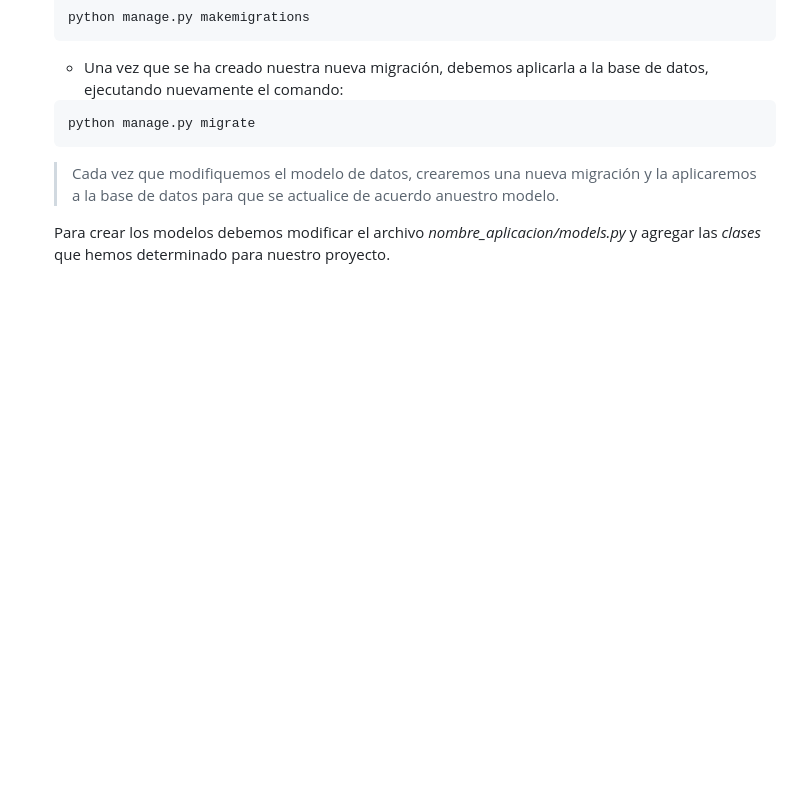
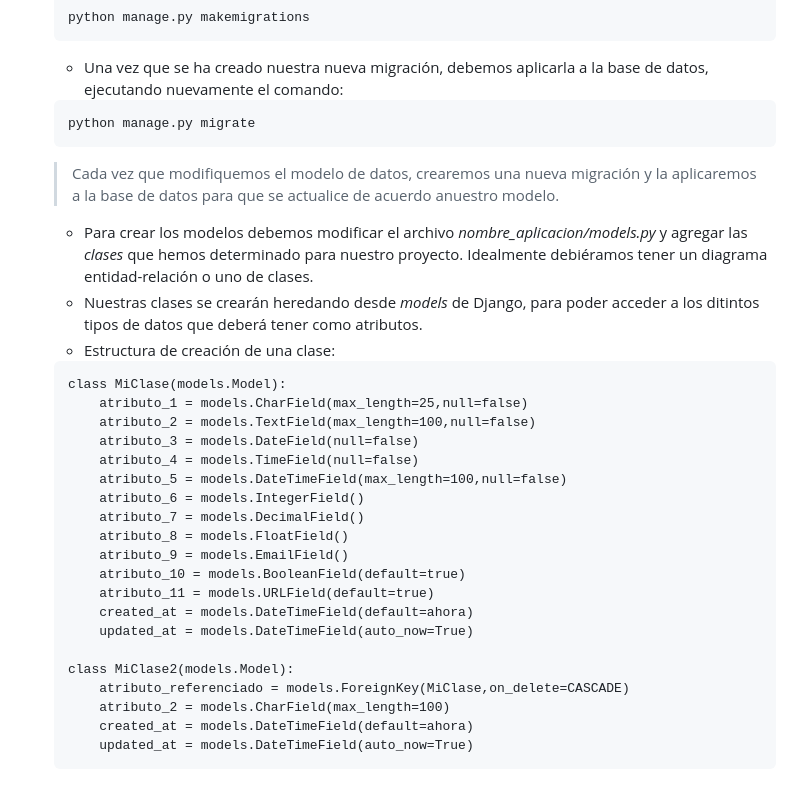
Before and after one commit to baileytorch/AP_N4_C1_ci1, a Markdown page: README.md, the part around the change. Drawn GitHub-style; blank space fills up the shorter version.

Commit message:
Actualizando README

````diff
--- a/README.md
+++ b/README.md
@@ -177,4 +177,28 @@ Como buenos desarrolladores, ya debemos tener creado un repositorio para trabaja
 
     >Cada vez que modifiquemos el modelo de datos, crearemos una nueva migración y la aplicaremos a la base de datos para que se actualice de acuerdo anuestro modelo.
 
-    Para crear los modelos debemos modificar el archivo *nombre_aplicacion/models.py* y agregar las *clases* que hemos determinado para nuestro proyecto.
+    - Para crear los modelos debemos modificar el archivo *nombre_aplicacion/models.py* y agregar las *clases* que hemos determinado para nuestro proyecto. Idealmente debiéramos tener un diagrama entidad-relación o uno de clases.
+    - Nuestras clases se crearán heredando desde *models* de Django, para poder acceder a los ditintos tipos de datos que deberá tener como atributos.
+    - Estructura de creación de una clase:
+    ```
+    class MiClase(models.Model):
+        atributo_1 = models.CharField(max_length=25,null=false)
+        atributo_2 = models.TextField(max_length=100,null=false)
+        atributo_3 = models.DateField(null=false)
+        atributo_4 = models.TimeField(null=false)
+        atributo_5 = models.DateTimeField(max_length=100,null=false)
+        atributo_6 = models.IntegerField()
+        atributo_7 = models.DecimalField()
+        atributo_8 = models.FloatField()
+        atributo_9 = models.EmailField()
+        atributo_10 = models.BooleanField(default=true)
+        atributo_11 = models.URLField(default=true)
+        created_at = models.DateTimeField(default=ahora)
+        updated_at = models.DateTimeField(auto_now=True)
+
+    class MiClase2(models.Model):
+        atributo_referenciado = models.ForeignKey(MiClase,on_delete=CASCADE)
+        atributo_2 = models.CharField(max_length=100)
+        created_at = models.DateTimeField(default=ahora)
+        updated_at = models.DateTimeField(auto_now=True)
+    ```
````
